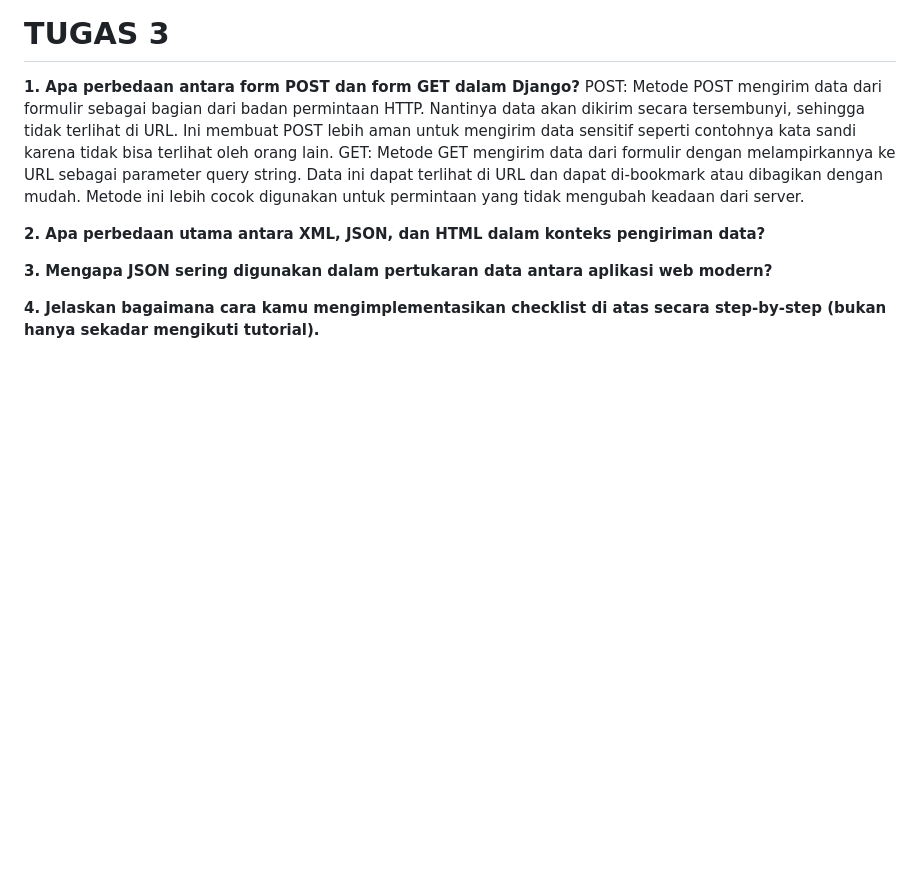
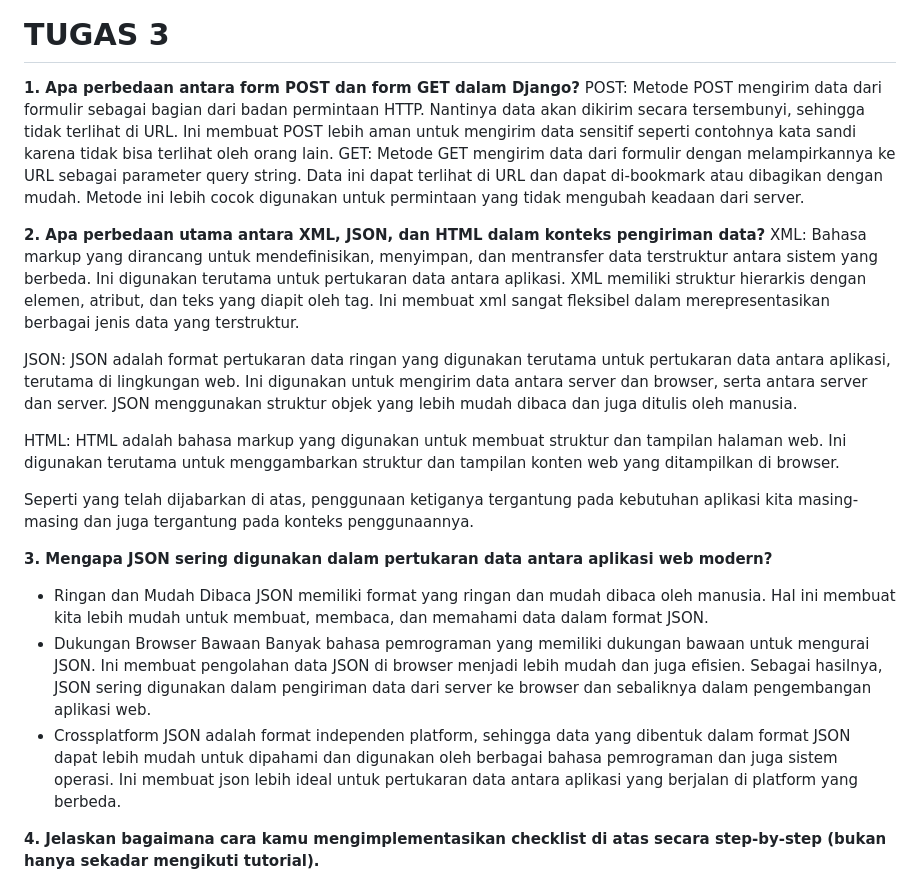
Before and after one commit to axelrori/axelshopzz, a Markdown page: README.md, the part around the change. Drawn GitHub-style; blank space fills up the shorter version.

Commit message:
Tugas 3 PBP Selesai!

```diff
--- a/README.md
+++ b/README.md
@@ -64,8 +64,21 @@ GET:
 Metode GET mengirim data dari formulir dengan melampirkannya ke URL sebagai parameter query string. Data ini dapat terlihat di URL dan dapat di-bookmark atau dibagikan dengan mudah. Metode ini lebih cocok digunakan untuk permintaan yang tidak mengubah keadaan dari server.
 
 **2. Apa perbedaan utama antara XML, JSON, dan HTML dalam konteks pengiriman data?**
+XML: Bahasa markup yang dirancang untuk mendefinisikan, menyimpan, dan mentransfer data terstruktur antara sistem yang berbeda. Ini digunakan terutama untuk pertukaran data antara aplikasi. XML memiliki struktur hierarkis dengan elemen, atribut, dan teks yang diapit oleh tag. Ini membuat xml sangat fleksibel dalam merepresentasikan berbagai jenis data yang terstruktur.
+
+JSON: JSON adalah format pertukaran data ringan yang digunakan terutama untuk pertukaran data antara aplikasi, terutama di lingkungan web. Ini digunakan untuk mengirim data antara server dan browser, serta antara server dan server. JSON menggunakan struktur objek yang lebih mudah dibaca dan juga ditulis oleh manusia.
+
+HTML: HTML adalah bahasa markup yang digunakan untuk membuat struktur dan tampilan halaman web. Ini digunakan terutama untuk menggambarkan struktur dan tampilan konten web yang ditampilkan di browser.
+
+Seperti yang telah dijabarkan di atas, penggunaan ketiganya tergantung pada kebutuhan aplikasi kita masing-masing dan juga tergantung pada konteks penggunaannya.
 
 **3. Mengapa JSON sering digunakan dalam pertukaran data antara aplikasi web modern?**
+- Ringan dan Mudah Dibaca
+JSON memiliki format yang ringan dan mudah dibaca oleh manusia. Hal ini membuat kita lebih mudah untuk membuat, membaca, dan memahami data dalam format JSON.
+- Dukungan Browser Bawaan
+Banyak bahasa pemrograman yang memiliki dukungan bawaan untuk mengurai JSON. Ini membuat pengolahan data JSON di browser menjadi lebih mudah dan juga efisien. Sebagai hasilnya, JSON sering digunakan dalam pengiriman data dari server ke browser dan sebaliknya dalam pengembangan aplikasi web.
+- Crossplatform
+JSON adalah format independen platform, sehingga data yang dibentuk dalam format JSON dapat lebih mudah untuk dipahami dan digunakan oleh berbagai bahasa pemrograman dan juga sistem operasi. Ini membuat json lebih ideal untuk pertukaran data antara aplikasi yang berjalan di platform yang berbeda.
 
 **4. Jelaskan bagaimana cara kamu mengimplementasikan checklist di atas secara step-by-step (bukan hanya sekadar mengikuti tutorial).**
 - Membuat input form untuk menambahkan objek model pada app sebelumnya
```
Also changed, not shown: READMEIMG/URLSPYIMPORT.png (renamed from READMEIMG/URLSPYINMPORT.png).
